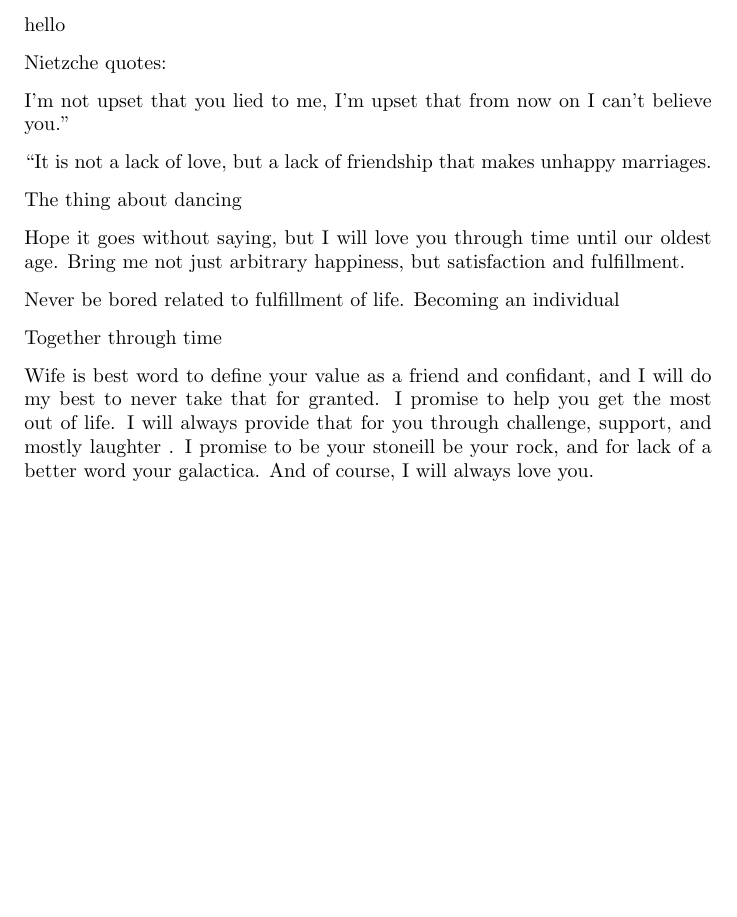
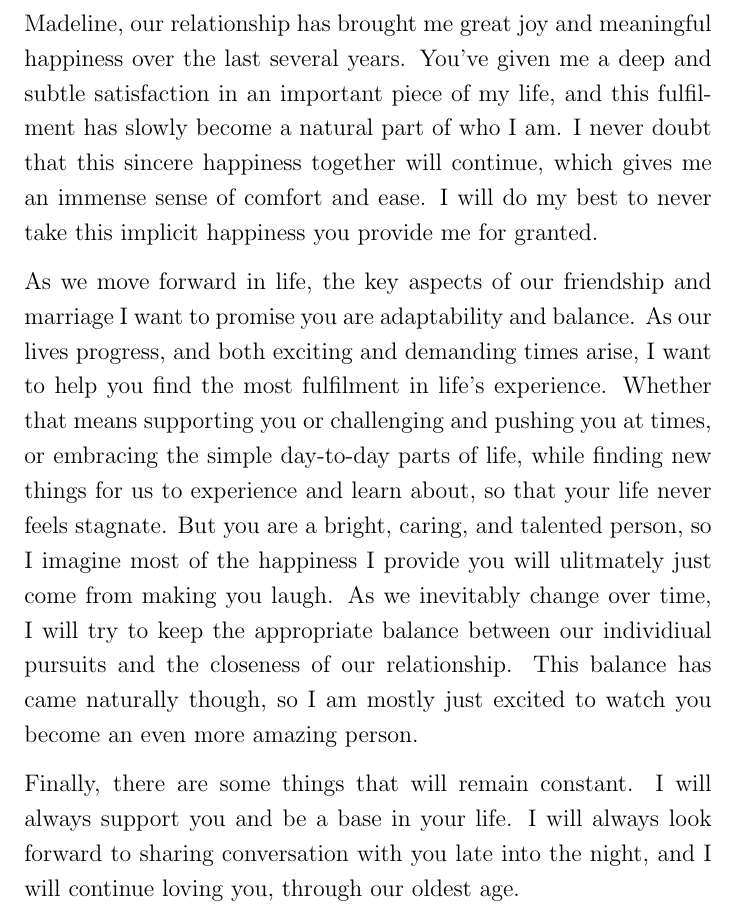
Before and after one commit to sbolding/vows, a LaTeX letter (vows.tex): part of the page, cut at the place of the change, the shorter picture padded with empty space. Compiled offline with pdfLaTeX.

Commit message:
final copy

```diff
--- a/vows.tex
+++ b/vows.tex
@@ -2,25 +4,28 @@
 
 \begin{document}
-    hello
 
-    Nietzche quotes:
+\large
 
-    I'm not upset that you lied to me, I'm upset that from now on I can't believe you.”
+Madeline, our relationship has brought me great joy and meaningful happiness
+over the last several years.  You've given me a deep and subtle satisfaction in an important
+piece of my life, and this fulfilment has slowly become a natural part of who I am.  I never doubt that this sincere
+happiness together will continue, which gives me an immense sense of
+comfort and ease.  I will do my best to never take this implicit happiness you provide
+me for granted.
 
-“It is not a lack of love, but a lack of friendship that makes unhappy marriages.
+As we move forward in life, the key aspects of our friendship and marriage I want to promise you are
+adaptability and balance.  As our lives progress, and
+both exciting and demanding times arise, I want to help you find the most fulfilment in life's experience.  Whether that means supporting you or challenging
+and pushing you at times, or embracing the simple day-to-day parts of life, while finding
+new things for us to experience and learn about, so that your life never feels
+stagnate.  But you are a bright, caring, and
+talented person, so I imagine most of the happiness I provide you will ulitmately just come from making you laugh. As we inevitably change over
+time, I will try to keep the appropriate balance between our
+individiual pursuits and the closeness of our relationship.  This balance has came naturally though, so I am mostly just
+excited to watch you become an even more amazing person.
 
-The thing about dancing
-
-Hope it goes without saying, but I will love you through time until our oldest age.
-Bring me not just arbitrary happiness, but satisfaction and fulfillment.
-
-
-Never be bored related to fulfillment of life.  Becoming an individual
-
-Together through time
-
-Wife is best word to define your value as a friend and confidant, and I will do my best to never
-take that for granted. I promise to help you get the most out of life.  I will always provide that for you through challenge, support, and mostly laughter .  I promise to be your stoneill be your rock, and for lack of a better word your galactica.
-And of course, I will always love you.
+Finally, there are some things that will remain constant.  I will always
+support you and be a base in your life.  I will always look
+forward to sharing conversation with you late into the night, and I will continue loving you, through our oldest age.
 
 \end{document}
```
Also changed, not shown: vows.pdf, vows.tex (4 more changed lines).
